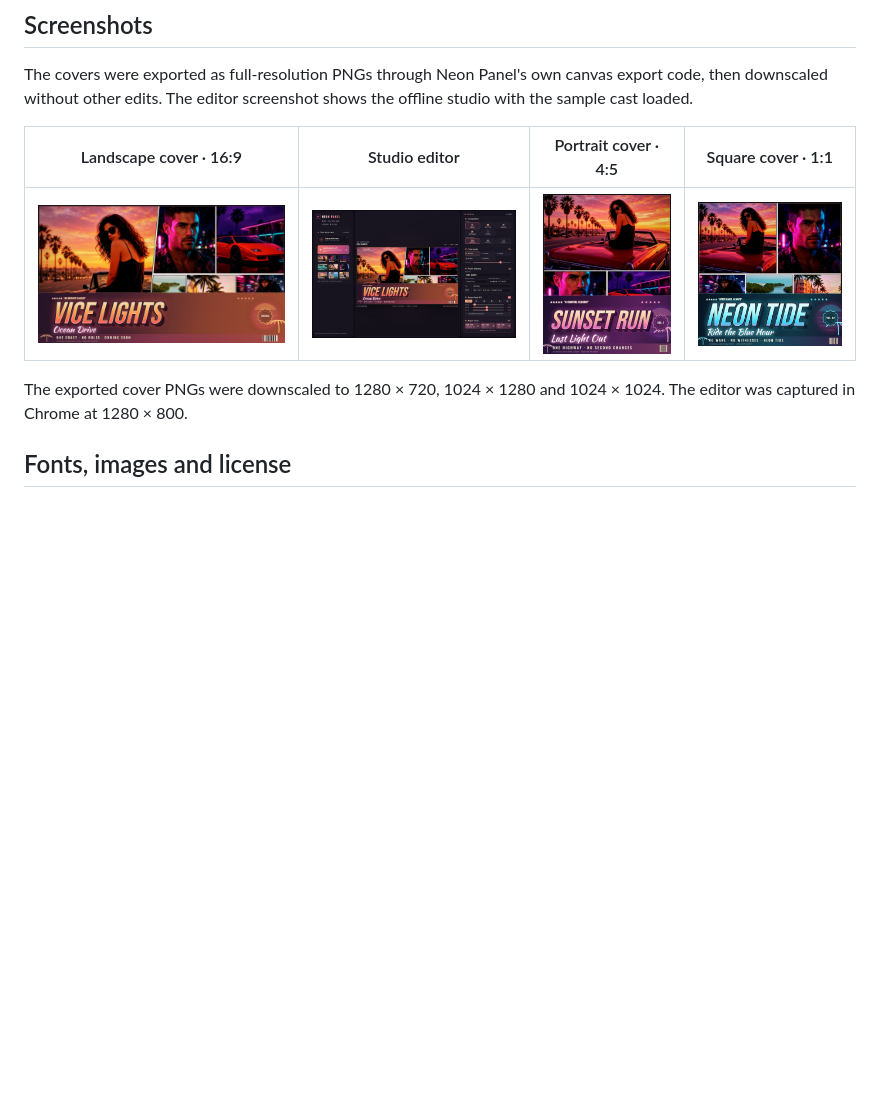
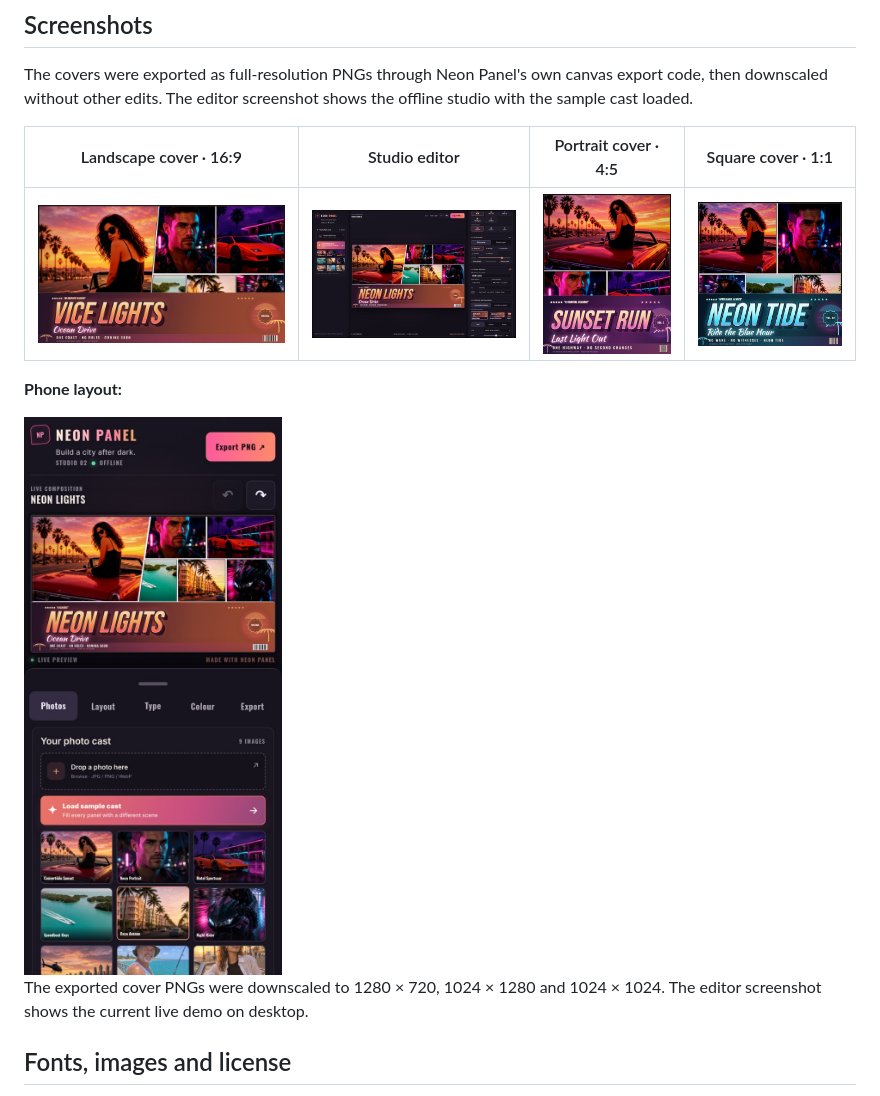
Before and after one commit to yunnaysy/neon-panel-cover-maker, a Markdown page: README.md, the part around the change. Rendered like a GitHub page; pictures changed too: screenshots/2-editor.jpg, screenshots/5-mobile.jpg (added); blank space fills up the shorter version.

Commit message:
README: current desktop and phone screenshots

```diff
--- a/README.md
+++ b/README.md
@@ -49,7 +49,11 @@ The covers were exported as full-resolution PNGs through Neon Panel's own canvas
 |:---:|:---:|:---:|:---:|
 | ![Landscape cover](screenshots/1-cover.jpg) | ![Neon Panel studio](screenshots/2-editor.jpg) | ![Portrait cover](screenshots/3-cover.jpg) | ![Square cover](screenshots/4-cover.jpg) |
 
-The exported cover PNGs were downscaled to 1280 × 720, 1024 × 1280 and 1024 × 1024. The editor was captured in Chrome at 1280 × 800.
+**Phone layout:**
+
+<img src="screenshots/5-mobile.jpg" alt="Neon Panel on a phone" width="300">
+
+The exported cover PNGs were downscaled to 1280 × 720, 1024 × 1280 and 1024 × 1024. The editor screenshot shows the current live demo on desktop.
 
 ## Fonts, images and license
 
```
